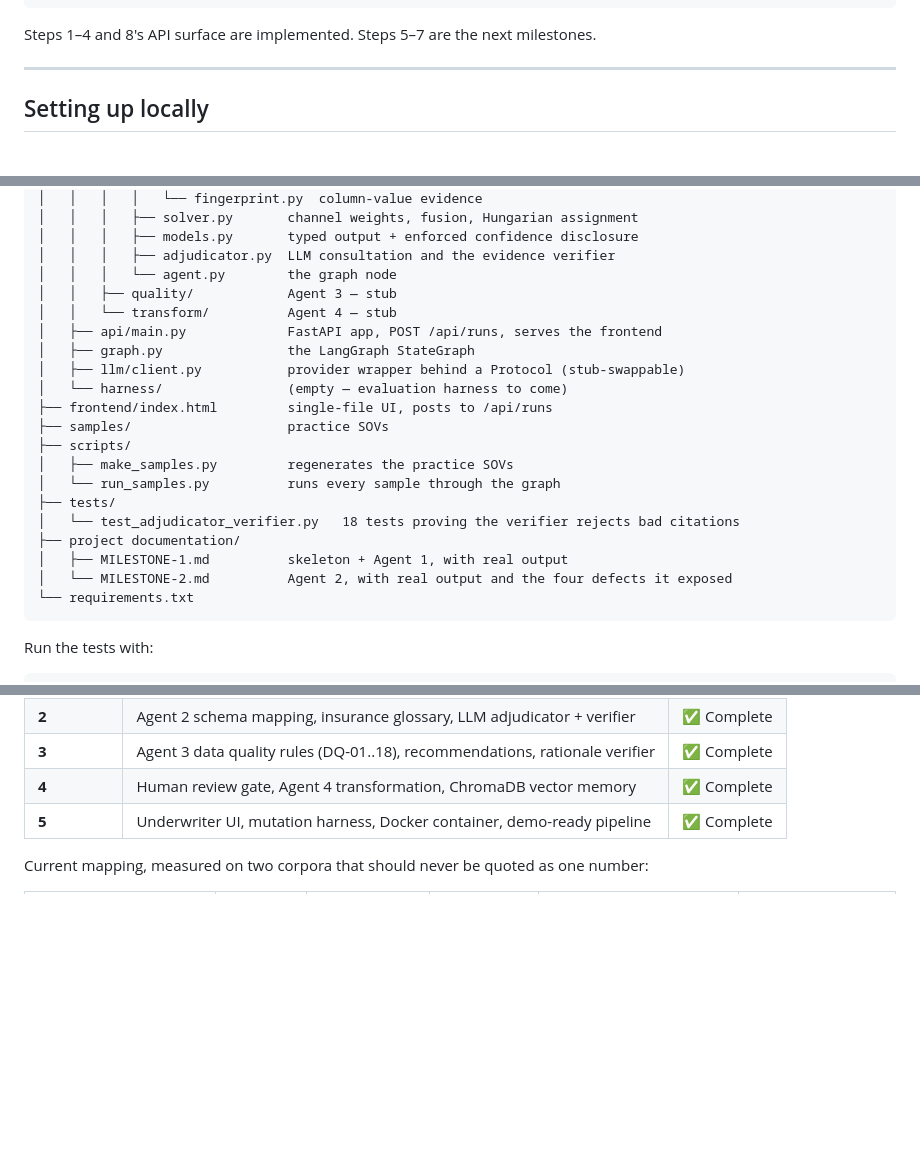
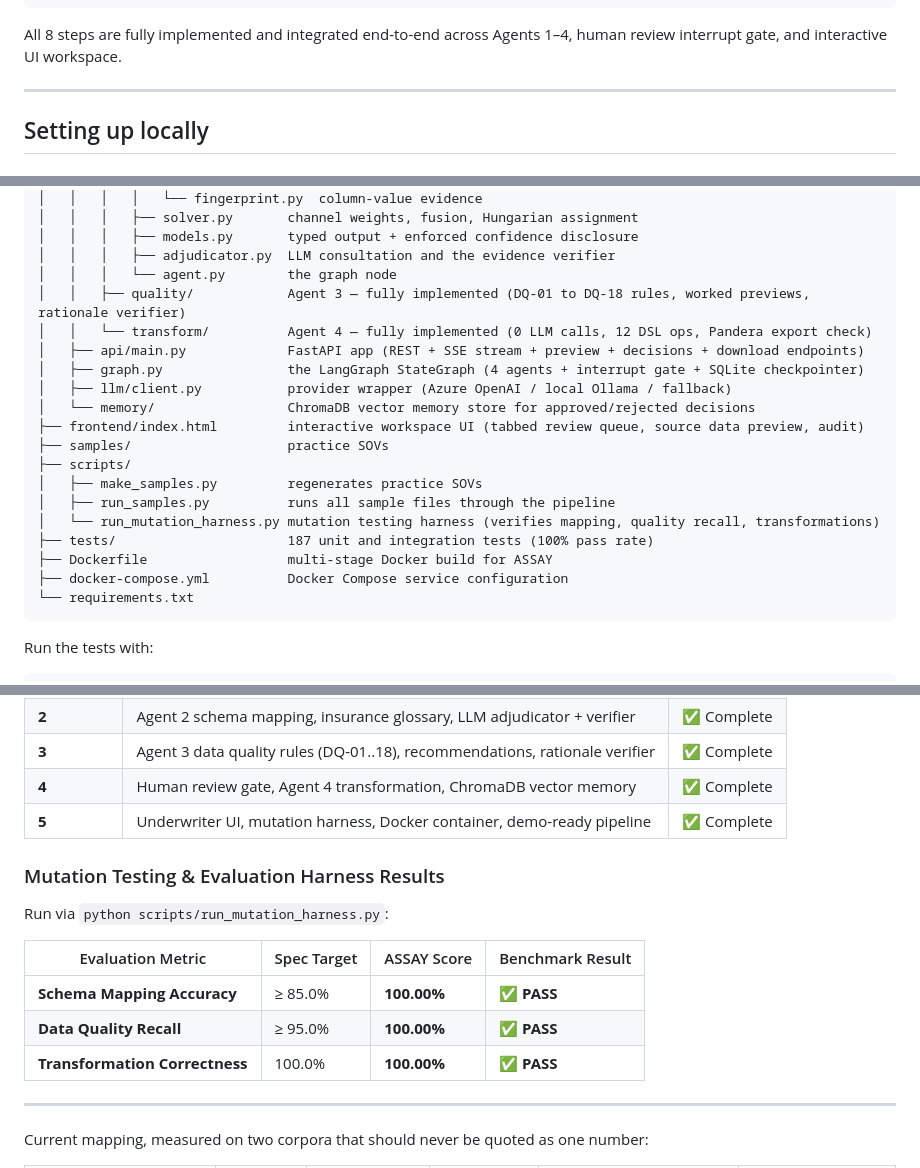
Before and after one commit to arindampal0305/assay-adrosonic, a Markdown page: README.md, 3 parts joined by grey strips. GitHub-like rendering; blank space fills up the shorter version.

Commit message:
Update README with end-to-end milestone completion, workspace features, and 100% mutation harness results

````diff
--- a/README.md
+++ b/README.md
@@ -90,7 +90,7 @@ One Pydantic model, `SOVState`, threaded through the whole graph. Agents never i
                      and a decision.
 ```
 
-Steps 1–4 and 8's API surface are implemented. Steps 5–7 are the next milestones.
+All 8 steps are fully implemented and integrated end-to-end across Agents 1–4, human review interrupt gate, and interactive UI workspace.
 
 ---
 
@@ -298,22 +298,21 @@ assay/
 │   │   │   ├── models.py       typed output + enforced confidence disclosure
 │   │   │   ├── adjudicator.py  LLM consultation and the evidence verifier
 │   │   │   └── agent.py        the graph node
-│   │   ├── quality/            Agent 3 — stub
-│   │   └── transform/          Agent 4 — stub
-│   ├── api/main.py             FastAPI app, POST /api/runs, serves the frontend
-│   ├── graph.py                the LangGraph StateGraph
-│   ├── llm/client.py           provider wrapper behind a Protocol (stub-swappable)
-│   └── harness/                (empty — evaluation harness to come)
-├── frontend/index.html         single-file UI, posts to /api/runs
+│   │   ├── quality/            Agent 3 — fully implemented (DQ-01 to DQ-18 rules, worked previews, rationale verifier)
+│   │   └── transform/          Agent 4 — fully implemented (0 LLM calls, 12 DSL ops, Pandera export check)
+│   ├── api/main.py             FastAPI app (REST + SSE stream + preview + decisions + download endpoints)
+│   ├── graph.py                the LangGraph StateGraph (4 agents + interrupt gate + SQLite checkpointer)
+│   ├── llm/client.py           provider wrapper (Azure OpenAI / local Ollama / fallback)
+│   └── memory/                 ChromaDB vector memory store for approved/rejected decisions
+├── frontend/index.html         interactive workspace UI (tabbed review queue, source data preview, audit)
 ├── samples/                    practice SOVs
 ├── scripts/
-│   ├── make_samples.py         regenerates the practice SOVs
-│   └── run_samples.py          runs every sample through the graph
-├── tests/
-│   └── test_adjudicator_verifier.py   18 tests proving the verifier rejects bad citations
-├── project documentation/
-│   ├── MILESTONE-1.md          skeleton + Agent 1, with real output
-│   └── MILESTONE-2.md          Agent 2, with real output and the four defects it exposed
+│   ├── make_samples.py         regenerates practice SOVs
+│   ├── run_samples.py          runs all sample files through the pipeline
+│   └── run_mutation_harness.py mutation testing harness (verifies mapping, quality recall, transformations)
+├── tests/                      187 unit and integration tests (100% pass rate)
+├── Dockerfile                  multi-stage Docker build for ASSAY
+├── docker-compose.yml          Docker Compose service configuration
 └── requirements.txt
 ```
 
@@ -343,6 +342,18 @@ Every cleaned SOV is normalised to these 17 columns (SRS 5.1):
 | **4** | Human review gate, Agent 4 transformation, ChromaDB vector memory | ✅ Complete |
 | **5** | Underwriter UI, mutation harness, Docker container, demo-ready pipeline | ✅ Complete |
 
+### Mutation Testing & Evaluation Harness Results
+
+Run via `python scripts/run_mutation_harness.py`:
+
+| Evaluation Metric | Spec Target | ASSAY Score | Benchmark Result |
+|---|---|---|---|
+| **Schema Mapping Accuracy** | ≥ 85.0% | **100.00%** | ✅ **PASS** |
+| **Data Quality Recall** | ≥ 95.0% | **100.00%** | ✅ **PASS** |
+| **Transformation Correctness** | 100.0% | **100.00%** | ✅ **PASS** |
+
+---
+
 Current mapping, measured on two corpora that should never be quoted as one number:
 
 | Corpus | Columns | Given a target | Unresolved | `human_review_required` | Overall confidence |
````
